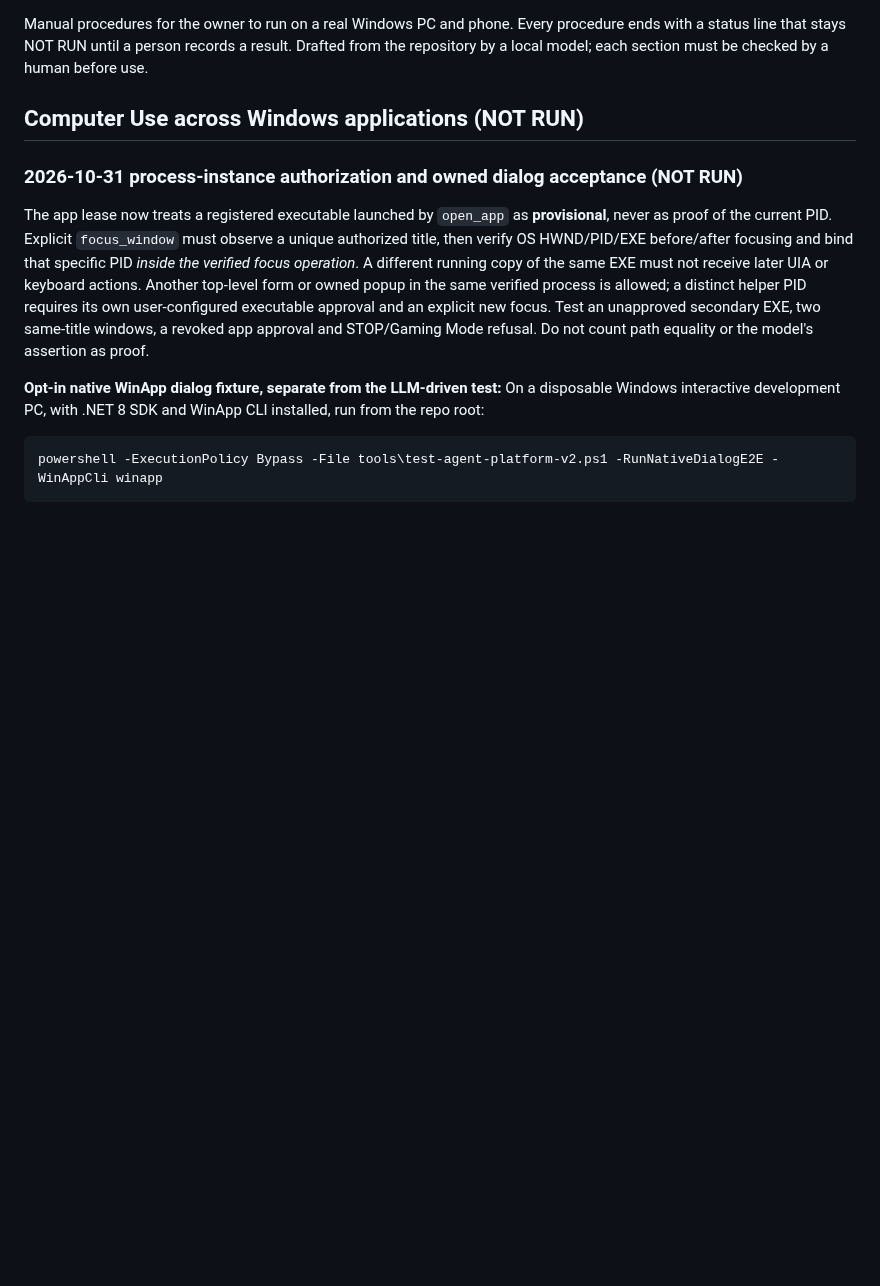
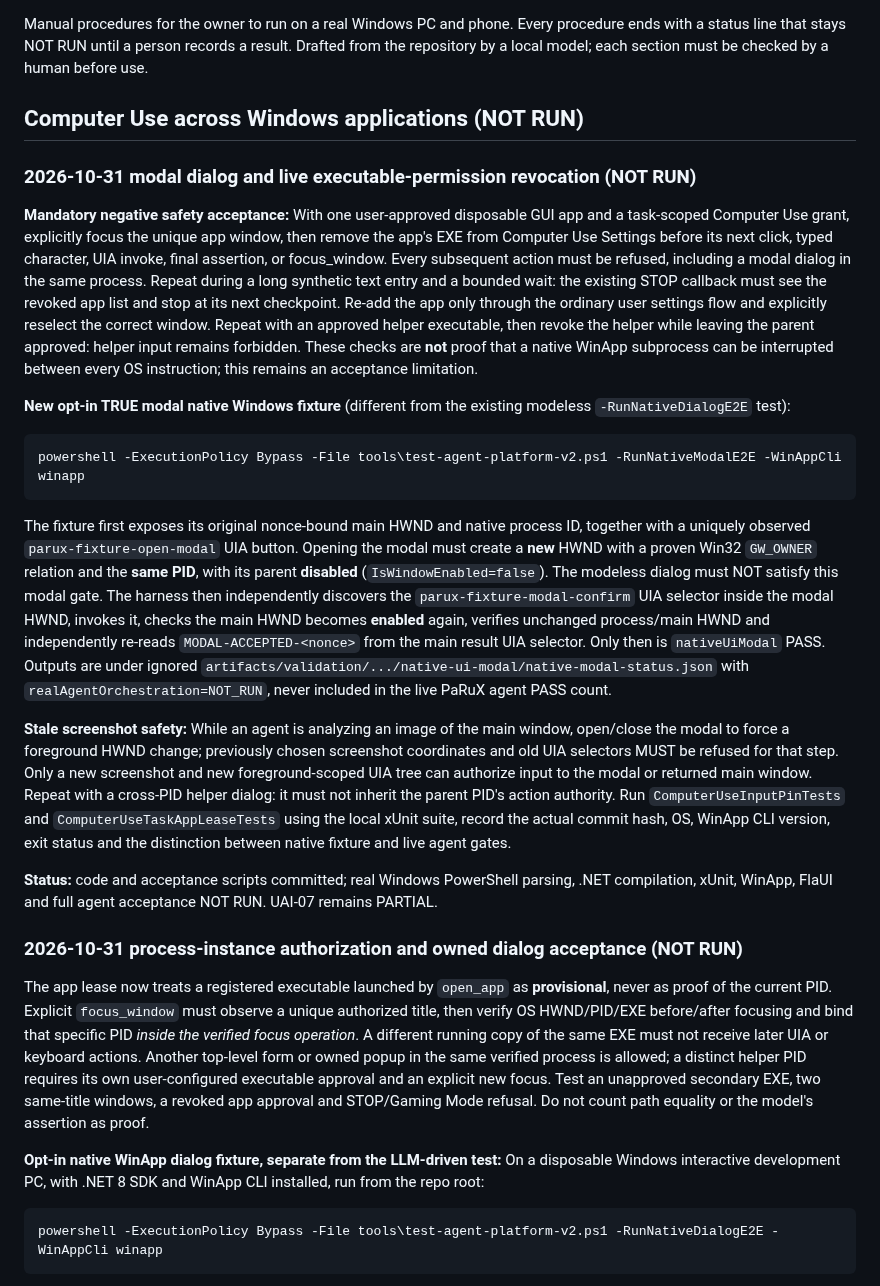
Before and after one commit to Ruba94-cyber/RBG-PaRuX-AI-Studio, a Markdown page: docs/validation/PHYSICAL_PC_ACCEPTANCE.md, the part around the change. Rendered like a GitHub page; blank space fills up the shorter version.

Commit message:
docs(validation): acceptance plan for true modal, app grant revocation and screenshot freshness

````diff
--- a/docs/validation/PHYSICAL_PC_ACCEPTANCE.md
+++ b/docs/validation/PHYSICAL_PC_ACCEPTANCE.md
@@ -3,6 +3,24 @@
 Manual procedures for the owner to run on a real Windows PC and phone. Every procedure ends with a status line that stays NOT RUN until a person records a result. Drafted from the repository by a local model; each section must be checked by a human before use.
 
 ## Computer Use across Windows applications (NOT RUN)
+
+### 2026-10-31 modal dialog and live executable-permission revocation (NOT RUN)
+
+**Mandatory negative safety acceptance:** With one user-approved disposable GUI app and a task-scoped Computer Use grant, explicitly focus the unique app window, then remove the app's EXE from Computer Use Settings before its next click, typed character, UIA invoke, final assertion, or focus_window. Every subsequent action must be refused, including a modal dialog in the same process. Repeat during a long synthetic text entry and a bounded wait: the existing STOP callback must see the revoked app list and stop at its next checkpoint. Re-add the app only through the ordinary user settings flow and explicitly reselect the correct window. Repeat with an approved helper executable, then revoke the helper while leaving the parent approved: helper input remains forbidden. These checks are **not** proof that a native WinApp subprocess can be interrupted between every OS instruction; this remains an acceptance limitation.
+
+**New opt-in TRUE modal native Windows fixture** (different from the existing modeless `-RunNativeDialogE2E` test):
+
+```powershell
+powershell -ExecutionPolicy Bypass -File tools\test-agent-platform-v2.ps1 -RunNativeModalE2E -WinAppCli winapp
+```
+
+The fixture first exposes its original nonce-bound main HWND and native process ID, together with a uniquely observed `parux-fixture-open-modal` UIA button. Opening the modal must create a **new** HWND with a proven Win32 `GW_OWNER` relation and the **same PID**, with its parent **disabled** (`IsWindowEnabled=false`). The modeless dialog must NOT satisfy this modal gate. The harness then independently discovers the `parux-fixture-modal-confirm` UIA selector inside the modal HWND, invokes it, checks the main HWND becomes **enabled** again, verifies unchanged process/main HWND and independently re-reads `MODAL-ACCEPTED-<nonce>` from the main result UIA selector. Only then is `nativeUiModal` PASS. Outputs are under ignored `artifacts/validation/.../native-ui-modal/native-modal-status.json` with `realAgentOrchestration=NOT_RUN`, never included in the live PaRuX agent PASS count.
+
+**Stale screenshot safety:** While an agent is analyzing an image of the main window, open/close the modal to force a foreground HWND change; previously chosen screenshot coordinates and old UIA selectors MUST be refused for that step. Only a new screenshot and new foreground-scoped UIA tree can authorize input to the modal or returned main window. Repeat with a cross-PID helper dialog: it must not inherit the parent PID's action authority. Run `ComputerUseInputPinTests` and `ComputerUseTaskAppLeaseTests` using the local xUnit suite, record the actual commit hash, OS, WinApp CLI version, exit status and the distinction between native fixture and live agent gates.
+
+**Status:** code and acceptance scripts committed; real Windows PowerShell parsing, .NET compilation, xUnit, WinApp, FlaUI and full agent acceptance NOT RUN. UAI-07 remains PARTIAL.
+
+
 
 ### 2026-10-31 process-instance authorization and owned dialog acceptance (NOT RUN)
 
````
